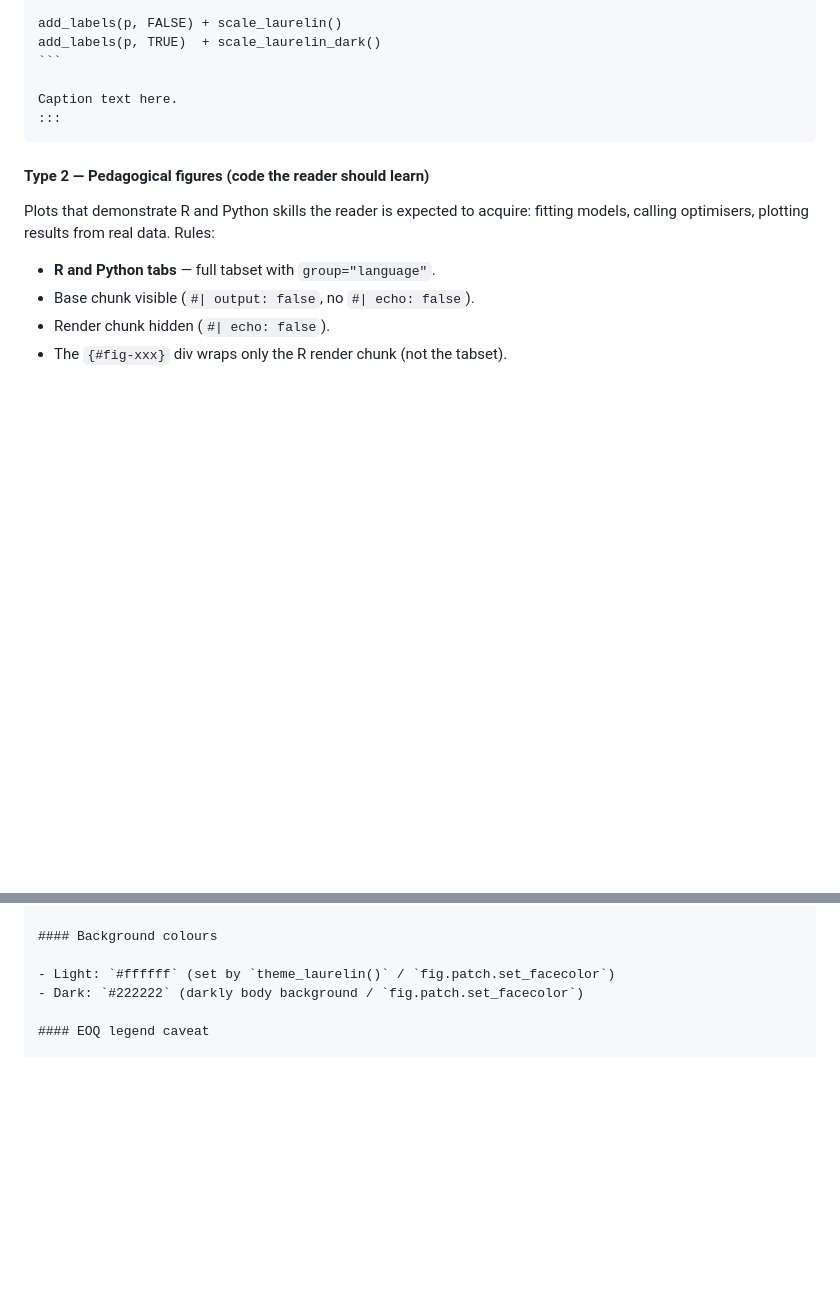
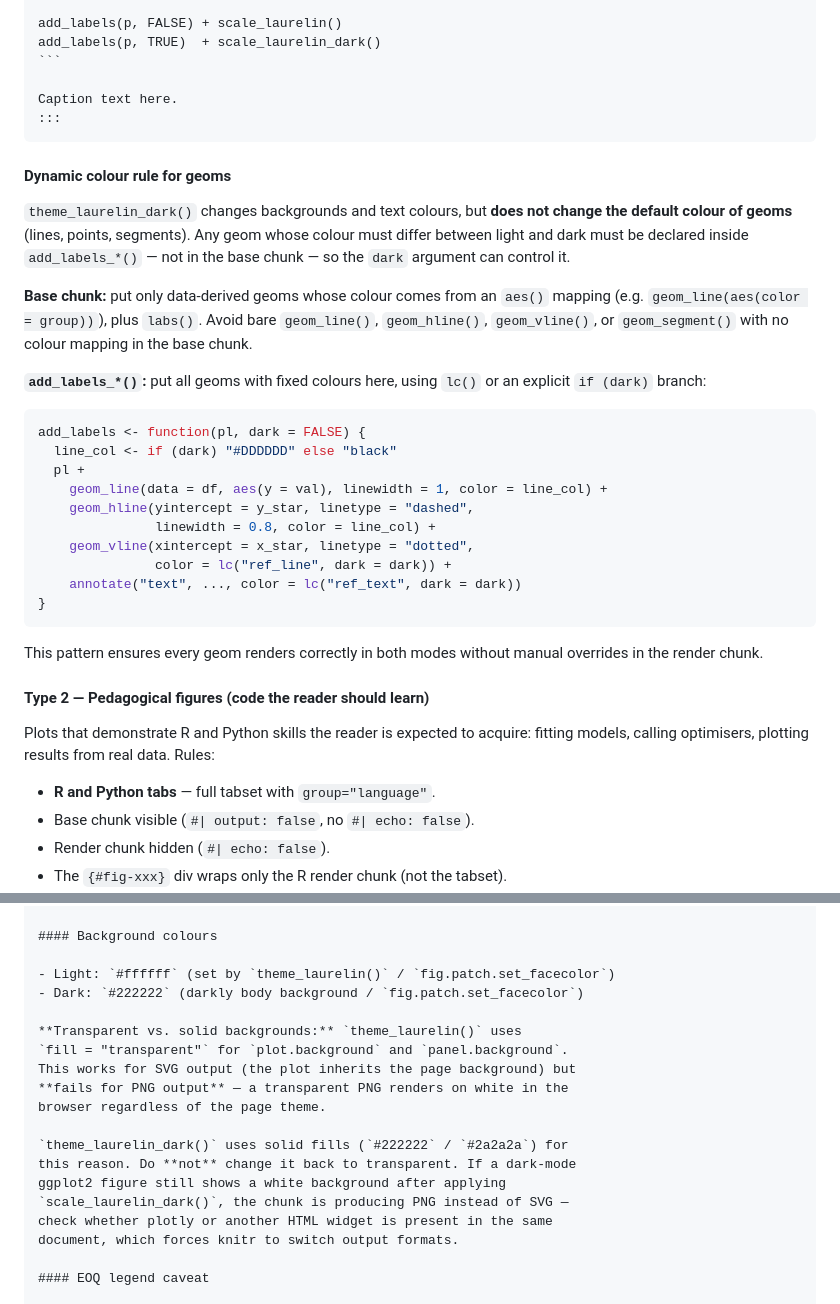
Before and after one commit to pbenavidesh/laurelin, a Markdown page: _skills/laurelin-writer/SKILL.md, 2 parts joined by grey strips. Drawn GitHub-style; blank space fills up the shorter version.

Commit message:
docs: add dynamic colour rule for geoms in light/dark renderings

`````diff
--- a/_skills/laurelin-writer/SKILL.md
+++ b/_skills/laurelin-writer/SKILL.md
@@ -671,6 +671,38 @@ Caption text here.
 :::
 ````
 
+#### Dynamic colour rule for geoms
+
+`theme_laurelin_dark()` changes backgrounds and text colours, but **does
+not change the default colour of geoms** (lines, points, segments). Any
+geom whose colour must differ between light and dark must be declared
+inside `add_labels_*()` — not in the base chunk — so the `dark`
+argument can control it.
+
+**Base chunk:** put only data-derived geoms whose colour comes from an
+`aes()` mapping (e.g. `geom_line(aes(color = group))`), plus `labs()`.
+Avoid bare `geom_line()`, `geom_hline()`, `geom_vline()`, or
+`geom_segment()` with no colour mapping in the base chunk.
+
+**`add_labels_*()`:** put all geoms with fixed colours here, using
+`lc()` or an explicit `if (dark)` branch:
+
+```r
+add_labels <- function(pl, dark = FALSE) {
+  line_col <- if (dark) "#DDDDDD" else "black"
+  pl +
+    geom_line(data = df, aes(y = val), linewidth = 1, color = line_col) +
+    geom_hline(yintercept = y_star, linetype = "dashed",
+               linewidth = 0.8, color = line_col) +
+    geom_vline(xintercept = x_star, linetype = "dotted",
+               color = lc("ref_line", dark = dark)) +
+    annotate("text", ..., color = lc("ref_text", dark = dark))
+}
+```
+
+This pattern ensures every geom renders correctly in both modes without
+manual overrides in the render chunk.
+
 #### Type 2 — Pedagogical figures (code the reader should learn)
 
 Plots that demonstrate R and Python skills the reader is expected to
@@ -832,6 +864,19 @@ For Python, use the hex values directly — there is no `lc()` equivalent.
 
 - Light: `#ffffff` (set by `theme_laurelin()` / `fig.patch.set_facecolor`)
 - Dark: `#222222` (darkly body background / `fig.patch.set_facecolor`)
+
+**Transparent vs. solid backgrounds:** `theme_laurelin()` uses
+`fill = "transparent"` for `plot.background` and `panel.background`.
+This works for SVG output (the plot inherits the page background) but
+**fails for PNG output** — a transparent PNG renders on white in the
+browser regardless of the page theme.
+
+`theme_laurelin_dark()` uses solid fills (`#222222` / `#2a2a2a`) for
+this reason. Do **not** change it back to transparent. If a dark-mode
+ggplot2 figure still shows a white background after applying
+`scale_laurelin_dark()`, the chunk is producing PNG instead of SVG —
+check whether plotly or another HTML widget is present in the same
+document, which forces knitr to switch output formats.
 
 #### EOQ legend caveat
 
`````
